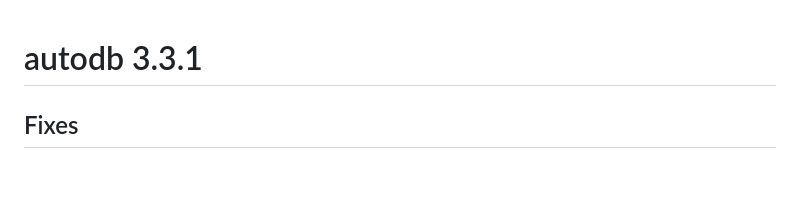
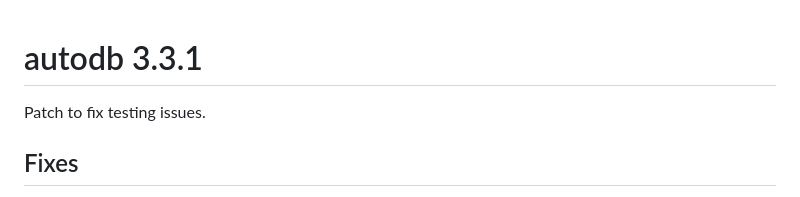
Before and after one commit to CharnelMouse/autodb, a Markdown page: NEWS.md, the part around the change. Drawn GitHub-style; blank space fills up the shorter version.

Commit message:
Update NEWS

```diff
--- a/NEWS.md
+++ b/NEWS.md
@@ -1,4 +1,6 @@
 # autodb 3.3.1
+
+Patch to fix testing issues.
 
 ## Fixes
 
```
